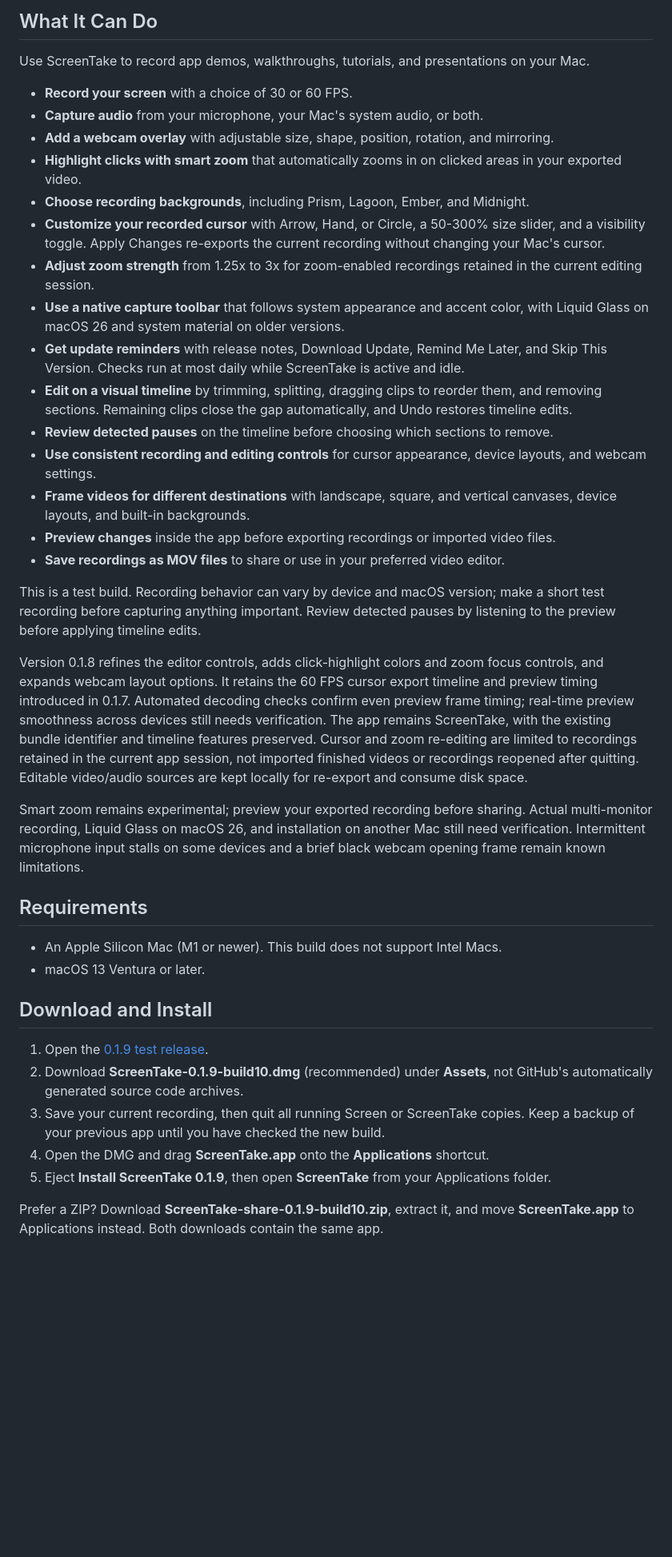
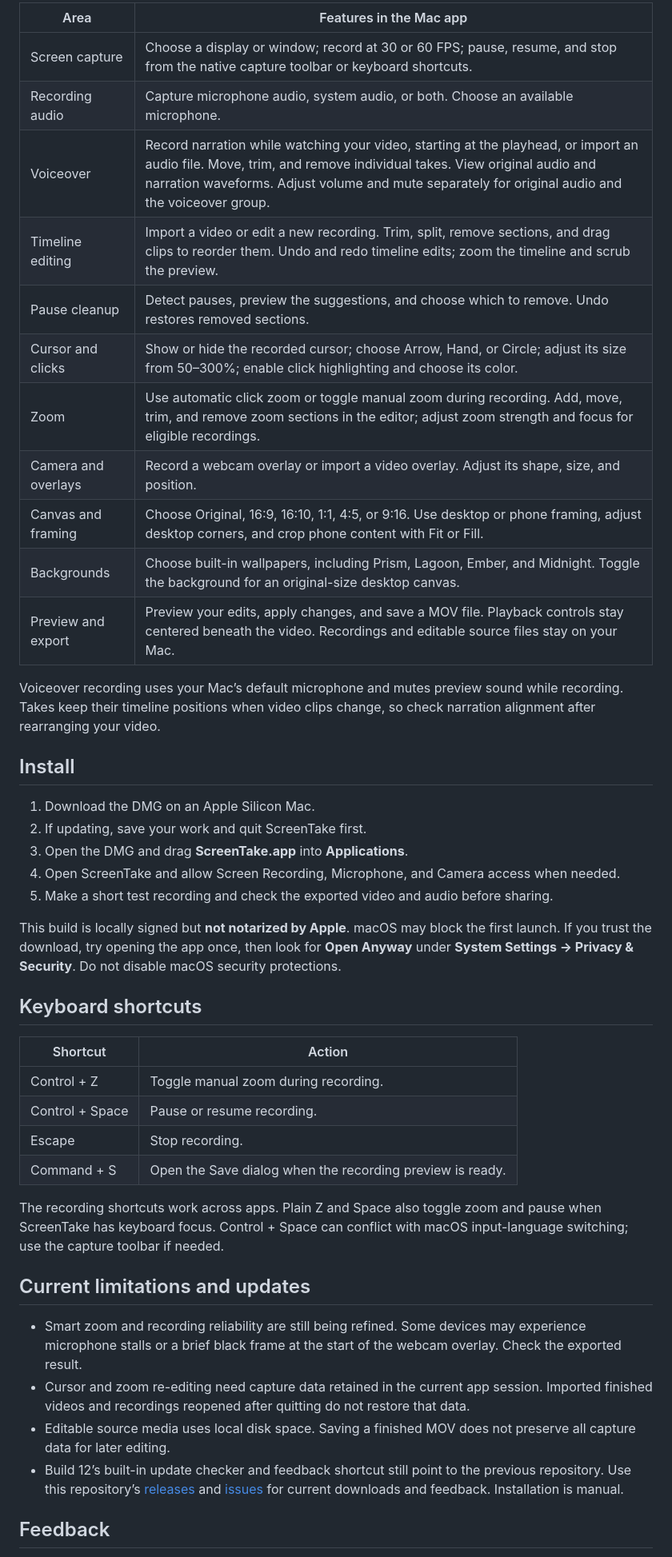
Before and after one commit to sso-ss/ScreenTake, a Markdown page: distribution/README.md, the part around one of its changes. Shown at 80% size. GitHub-like rendering; blank space fills up the shorter version.

Commit message:
Refresh release README with screenshots and feature guide

```diff
--- a/distribution/README.md
+++ b/distribution/README.md
@@ -24,42 +24,47 @@ This is the download-only repository for ScreenTake. It contains installation in
 
-## What It Can Do
+| Area | Features in the Mac app |
+| --- | --- |
+| Screen capture | Choose a display or window; record at 30 or 60 FPS; pause, resume, and stop from the native capture toolbar or keyboard shortcuts. |
+| Recording audio | Capture microphone audio, system audio, or both. Choose an available microphone. |
+| Voiceover | Record narration while watching your video, starting at the playhead, or import an audio file. Move, trim, and remove individual takes. View original audio and narration waveforms. Adjust volume and mute separately for original audio and the voiceover group. |
+| Timeline editing | Import a video or edit a new recording. Trim, split, remove sections, and drag clips to reorder them. Undo and redo timeline edits; zoom the timeline and scrub the preview. |
+| Pause cleanup | Detect pauses, preview the suggestions, and choose which to remove. Undo restores removed sections. |
+| Cursor and clicks | Show or hide the recorded cursor; choose Arrow, Hand, or Circle; adjust its size from 50–300%; enable click highlighting and choose its color. |
+| Zoom | Use automatic click zoom or toggle manual zoom during recording. Add, move, trim, and remove zoom sections in the editor; adjust zoom strength and focus for eligible recordings. |
+| Camera and overlays | Record a webcam overlay or import a video overlay. Adjust its shape, size, and position. |
+| Canvas and framing | Choose Original, 16:9, 16:10, 1:1, 4:5, or 9:16. Use desktop or phone framing, adjust desktop corners, and crop phone content with Fit or Fill. |
+| Backgrounds | Choose built-in wallpapers, including Prism, Lagoon, Ember, and Midnight. Toggle the background for an original-size desktop canvas. |
+| Preview and export | Preview your edits, apply changes, and save a MOV file. Playback controls stay centered beneath the video. Recordings and editable source files stay on your Mac. |
 
-Use ScreenTake to record app demos, walkthroughs, tutorials, and presentations on your Mac.
+Voiceover recording uses your Mac’s default microphone and mutes preview sound while recording. Takes keep their timeline positions when video clips change, so check narration alignment after rearranging your video.
 
-- **Record your screen** with a choice of 30 or 60 FPS.
-- **Capture audio** from your microphone, your Mac's system audio, or both.
-- **Add a webcam overlay** with adjustable size, shape, position, rotation, and mirroring.
-- **Highlight clicks with smart zoom** that automatically zooms in on clicked areas in your exported video.
-- **Choose recording backgrounds**, including Prism, Lagoon, Ember, and Midnight.
-- **Customize your recorded cursor** with Arrow, Hand, or Circle, a 50-300% size slider, and a visibility toggle. Apply Changes re-exports the current recording without changing your Mac's cursor.
-- **Adjust zoom strength** from 1.25x to 3x for zoom-enabled recordings retained in the current editing session.
-- **Use a native capture toolbar** that follows system appearance and accent color, with Liquid Glass on macOS 26 and system material on older versions.
-- **Get update reminders** with release notes, Download Update, Remind Me Later, and Skip This Version. Checks run at most daily while ScreenTake is active and idle.
-- **Edit on a visual timeline** by trimming, splitting, dragging clips to reorder them, and removing sections. Remaining clips close the gap automatically, and Undo restores timeline edits.
-- **Review detected pauses** on the timeline before choosing which sections to remove.
-- **Use consistent recording and editing controls** for cursor appearance, device layouts, and webcam settings.
-- **Frame videos for different destinations** with landscape, square, and vertical canvases, device layouts, and built-in backgrounds.
-- **Preview changes** inside the app before exporting recordings or imported video files.
-- **Save recordings as MOV files** to share or use in your preferred video editor.
+## Install
 
-This is a test build. Recording behavior can vary by device and macOS version; make a short test recording before capturing anything important. Review detected pauses by listening to the preview before applying timeline edits.
+1. Download the DMG on an Apple Silicon Mac.
+2. If updating, save your work and quit ScreenTake first.
+3. Open the DMG and drag **ScreenTake.app** into **Applications**.
+4. Open ScreenTake and allow Screen Recording, Microphone, and Camera access when needed.
+5. Make a short test recording and check the exported video and audio before sharing.
 
-Version 0.1.8 refines the editor controls, adds click-highlight colors and zoom focus controls, and expands webcam layout options. It retains the 60 FPS cursor export timeline and preview timing introduced in 0.1.7. Automated decoding checks confirm even preview frame timing; real-time preview smoothness across devices still needs verification. The app remains ScreenTake, with the existing bundle identifier and timeline features preserved. Cursor and zoom re-editing are limited to recordings retained in the current app session, not imported finished videos or recordings reopened after quitting. Editable video/audio sources are kept locally for re-export and consume disk space.
+This build is locally signed but **not notarized by Apple**. macOS may block the first launch. If you trust the download, try opening the app once, then look for **Open Anyway** under **System Settings → Privacy & Security**. Do not disable macOS security protections.
 
-Smart zoom remains experimental; preview your exported recording before sharing. Actual multi-monitor recording, Liquid Glass on macOS 26, and installation on another Mac still need verification. Intermittent microphone input stalls on some devices and a brief black webcam opening frame remain known limitations.
+## Keyboard shortcuts
 
-## Requirements
+| Shortcut | Action |
+| --- | --- |
+| Control + Z | Toggle manual zoom during recording. |
+| Control + Space | Pause or resume recording. |
+| Escape | Stop recording. |
+| Command + S | Open the Save dialog when the recording preview is ready. |
 
-- An Apple Silicon Mac (M1 or newer). This build does not support Intel Macs.
-- macOS 13 Ventura or later.
+The recording shortcuts work across apps. Plain Z and Space also toggle zoom and pause when ScreenTake has keyboard focus. Control + Space can conflict with macOS input-language switching; use the capture toolbar if needed.
 
-## Download and Install
+## Current limitations and updates
 
-1. Open the [0.1.9 test release](https://github.com/sso-ss/screen-recorder-mac/releases/tag/v0.1.9).
-2. Download **ScreenTake-0.1.9-build10.dmg** (recommended) under **Assets**, not GitHub's automatically generated source code archives.
-3. Save your current recording, then quit all running Screen or ScreenTake copies. Keep a backup of your previous app until you have checked the new build.
-4. Open the DMG and drag **ScreenTake.app** onto the **Applications** shortcut.
-5. Eject **Install ScreenTake 0.1.9**, then open **ScreenTake** from your Applications folder.
+- Smart zoom and recording reliability are still being refined. Some devices may experience microphone stalls or a brief black frame at the start of the webcam overlay. Check the exported result.
+- Cursor and zoom re-editing need capture data retained in the current app session. Imported finished videos and recordings reopened after quitting do not restore that data.
+- Editable source media uses local disk space. Saving a finished MOV does not preserve all capture data for later editing.
+- Build 12’s built-in update checker and feedback shortcut still point to the previous repository. Use this repository’s [releases](https://github.com/sso-ss/ScreenTake/releases) and [issues](https://github.com/sso-ss/ScreenTake/issues) for current downloads and feedback. Installation is manual.
 
-Prefer a ZIP? Download **ScreenTake-share-0.1.9-build10.zip**, extract it, and move **ScreenTake.app** to Applications instead. Both downloads contain the same app.
+## Feedback
 
```
Also changed, not shown: other parts of distribution/README.md (+14 -57 lines).
